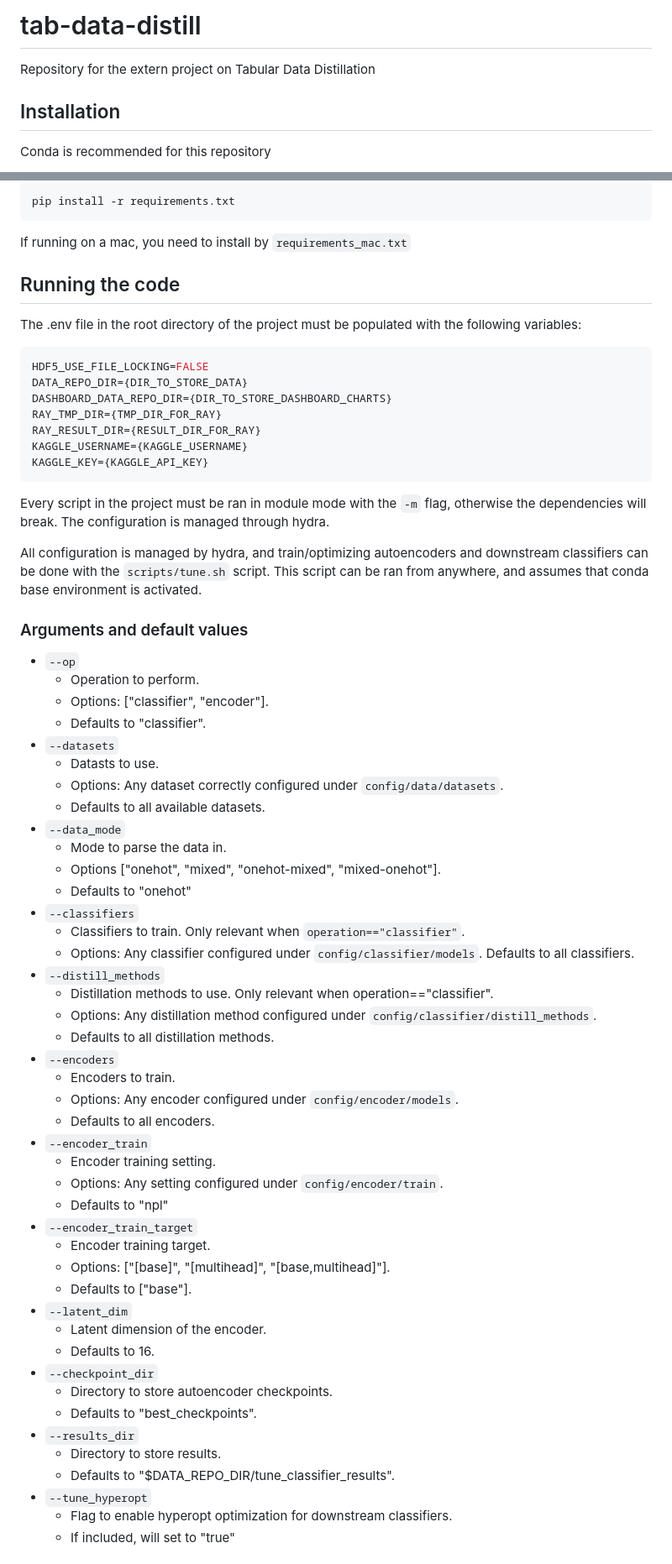
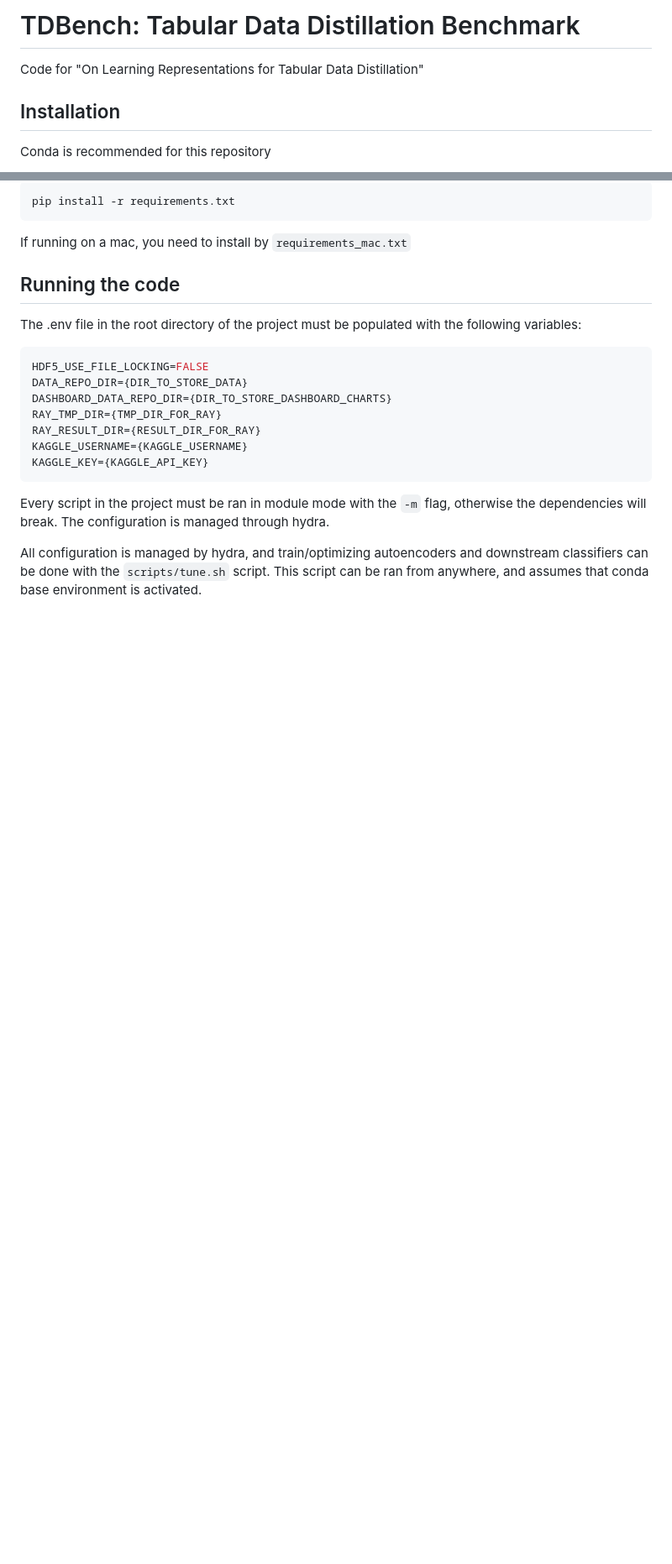
Before and after one commit to inwonakng/tdbench, a Markdown page: README.md, 2 parts joined by grey strips. Shown at 84% size. Rendered like a GitHub page; blank space fills up the shorter version.

```diff
--- a/README.md
+++ b/README.md
@@ -1,6 +1,6 @@
-# tab-data-distill
+# TDBench: Tabular Data Distillation Benchmark
 
-Repository for the extern project on Tabular Data Distillation
+Code for "On Learning Representations for Tabular Data Distillation"
 
 ## Installation
 
@@ -62,51 +62,3 @@ The configuration is managed through hydra.
 
 All configuration is managed by hydra, and train/optimizing autoencoders and downstream classifiers can be done with the `scripts/tune.sh` script.
 This script can be ran from anywhere, and assumes that conda base environment is activated.
-
-### Arguments and default values
-
-- `--op`
-  - Operation to perform.
-  - Options: ["classifier", "encoder"].
-  - Defaults to "classifier".
-- `--datasets`
-  - Datasts to use.
-  - Options: Any dataset correctly configured under `config/data/datasets`.
-  - Defaults to all available datasets.
-- `--data_mode`
-  - Mode to parse the data in.
-  - Options ["onehot", "mixed", "onehot-mixed", "mixed-onehot"].
-  - Defaults to "onehot"
-- `--classifiers`
-  - Classifiers to train. Only relevant when `operation=="classifier"`.
-  - Options: Any classifier configured under `config/classifier/models`.
-    Defaults to all classifiers.
-- `--distill_methods`
-  - Distillation methods to use. Only relevant when operation=="classifier".
-  - Options: Any distillation method configured under `config/classifier/distill_methods`.
-  - Defaults to all distillation methods.
-- `--encoders`
-  - Encoders to train.
-  - Options: Any encoder configured under `config/encoder/models`.
-  - Defaults to all encoders.
-- `--encoder_train`
-  - Encoder training setting.
-  - Options: Any setting configured under `config/encoder/train`.
-  - Defaults to "npl"
-- `--encoder_train_target`
-  - Encoder training target.
-  - Options: ["[base]", "[multihead]", "[base,multihead]"].
-  - Defaults to ["base"].
-- `--latent_dim`
-  - Latent dimension of the encoder.
-  - Defaults to 16.
-- `--checkpoint_dir`
-  - Directory to store autoencoder checkpoints.
-  - Defaults to "best_checkpoints".
-- `--results_dir`
-  - Directory to store results.
-  - Defaults to "$DATA_REPO_DIR/tune_classifier_results".
-- `--tune_hyperopt`
-  - Flag to enable hyperopt optimization for downstream classifiers.
-  - If included, will set to "true"
-
```
Also changed, not shown: other parts of README.md (+0 -25 lines).
